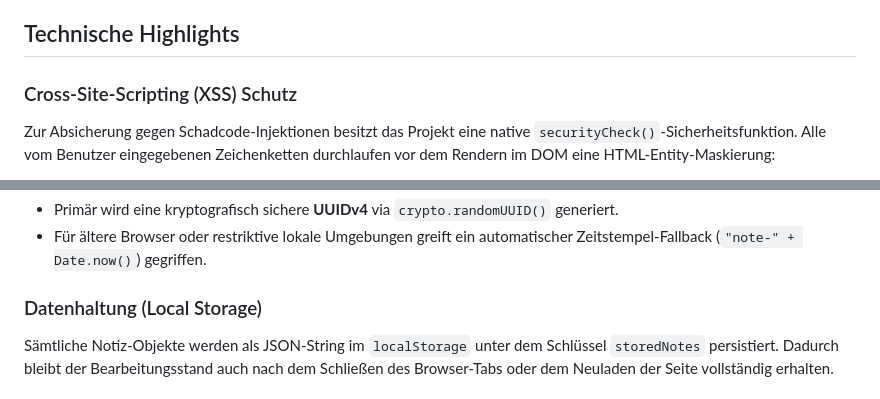
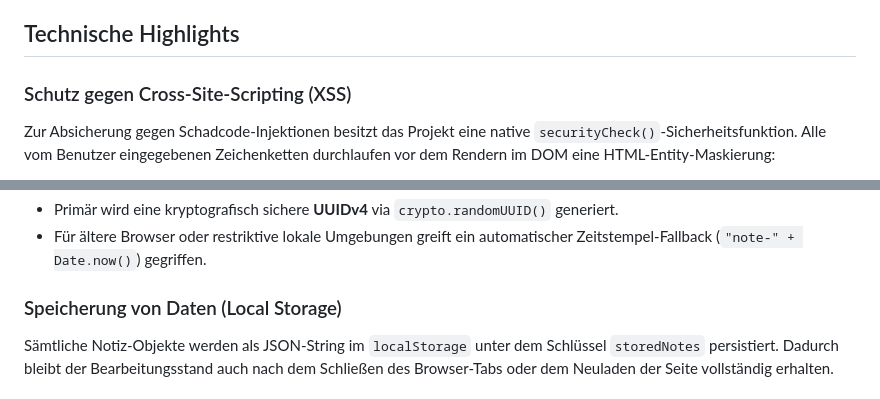
Before and after one commit to XeniaWilczek/Notiz-App, a Markdown page: README.md, 2 parts joined by grey strips. GitHub-like rendering.

```diff
--- a/README.md
+++ b/README.md
@@ -31,7 +31,7 @@ Eine moderne, digitale Variante eines klassischen Notizblocks. Diese Web-App bie
 
 ## Technische Highlights
 
-### Cross-Site-Scripting (XSS) Schutz
+### Schutz gegen Cross-Site-Scripting (XSS)
 Zur Absicherung gegen Schadcode-Injektionen besitzt das Projekt eine native `securityCheck()`-Sicherheitsfunktion. Alle vom Benutzer eingegebenen Zeichenketten durchlaufen vor dem Rendern im DOM eine HTML-Entity-Maskierung:
 * `&` wird zu `&amp;`
 * `<` wird zu `&lt;`
@@ -43,7 +43,7 @@ Für eine eindeutige Objekt-Identifizierung nutzt die App die moderne Web Crypto
 * Primär wird eine kryptografisch sichere **UUIDv4** via `crypto.randomUUID()` generiert.
 * Für ältere Browser oder restriktive lokale Umgebungen greift ein automatischer Zeitstempel-Fallback (`"note-" + Date.now()`) gegriffen.
 
-### Datenhaltung (Local Storage)
+### Speicherung von Daten (Local Storage)
 Sämtliche Notiz-Objekte werden als JSON-String im `localStorage` unter dem Schlüssel `storedNotes` persistiert. Dadurch bleibt der Bearbeitungsstand auch nach dem Schließen des Browser-Tabs oder dem Neuladen der Seite vollständig erhalten.
 
 ## Installation & Start
```
